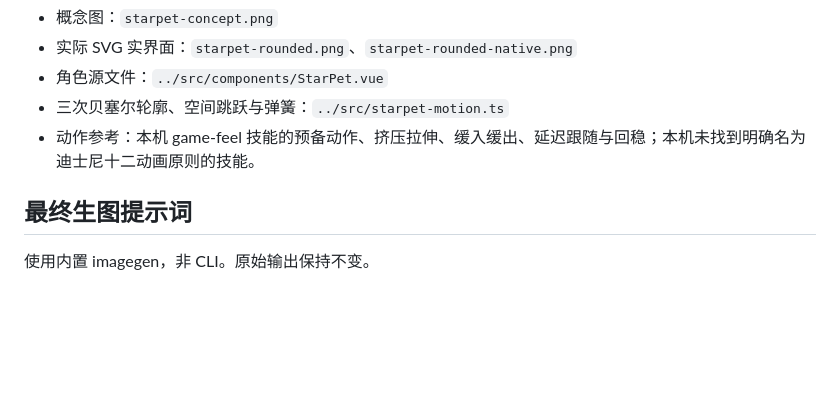
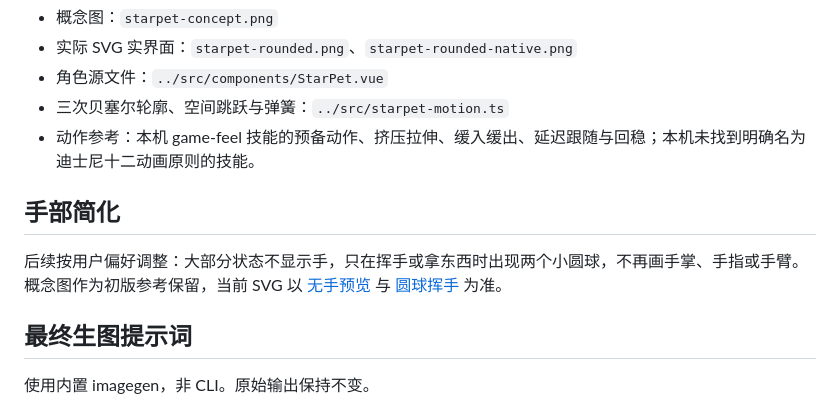
Before and after one commit to StarDreamTech/starbuddy, a Markdown page: docs/starpet-design.md, the part around the change. Rendered like a GitHub page; blank space fills up the shorter version.

```diff
--- a/docs/starpet-design.md
+++ b/docs/starpet-design.md
@@ -8,6 +8,10 @@
 - 三次贝塞尔轮廓、空间跳跃与弹簧：`../src/starpet-motion.ts`
 - 动作参考：本机 game-feel 技能的预备动作、挤压拉伸、缓入缓出、延迟跟随与回稳；本机未找到明确名为迪士尼十二动画原则的技能。
 
+## 手部简化
+
+后续按用户偏好调整：大部分状态不显示手，只在挥手或拿东西时出现两个小圆球，不再画手掌、手指或手臂。概念图作为初版参考保留，当前 SVG 以 [无手预览](starpet-minimal.png) 与 [圆球挥手](starpet-ball-hands.png) 为准。
+
 ## 最终生图提示词
 
 使用内置 imagegen，非 CLI。原始输出保持不变。
```
Also changed, not shown: docs/starpet.md (+5 -3 lines), docs/starpet-ball-hands.png (added), docs/starpet-minimal.png (added), 1 other file.
